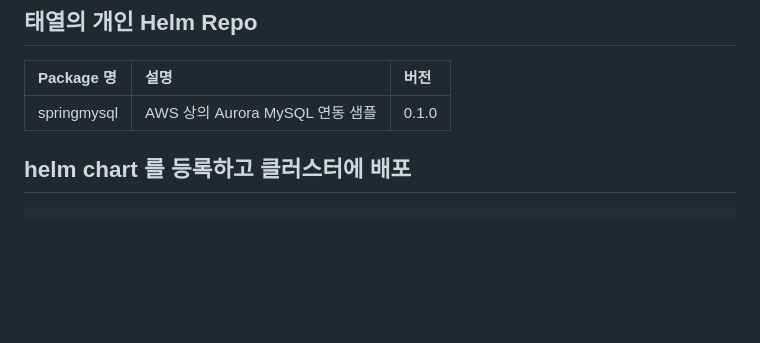
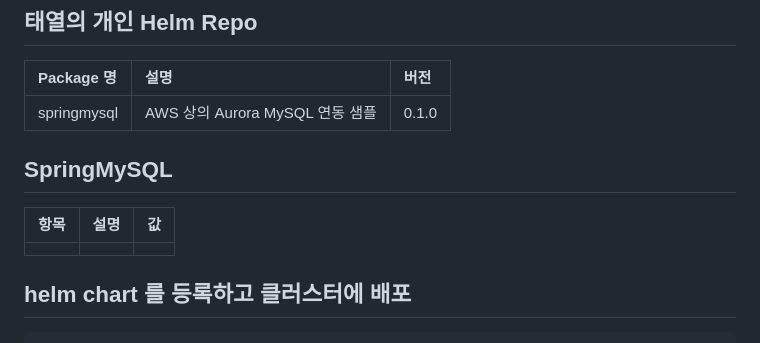
Before and after one commit to SEOTAEEYOUL/helm-repo, a Markdown page: README.md, the part around the change. Rendered like a GitHub page; blank space fills up the shorter version.

Commit message:
20240217 springmysql helm

````diff
--- a/README.md
+++ b/README.md
@@ -5,6 +5,11 @@
 | Package 명 | 설명 | 버전 |
 |:---|:---|:---|
 | springmysql | AWS 상의 Aurora MySQL 연동 샘플 | 0.1.0 |
+
+## SpringMySQL
+| 항목 | 설명 | 값 |
+|:---|:---|:---|
+| | | |
 
 ## helm chart 를 등록하고 클러스터에 배포
 ```
````
